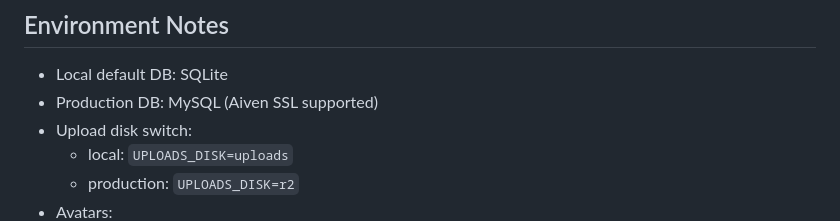
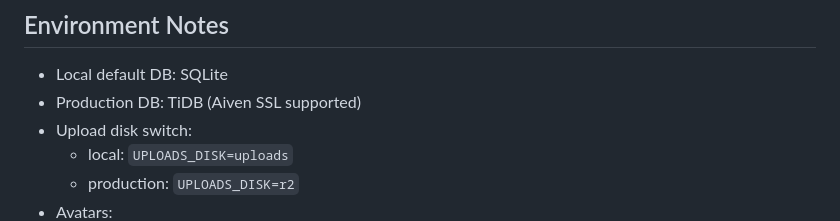
Before and after one commit to ktauchathuranga/notebud, a Markdown page: README.md, the part around the change. Rendered like a GitHub page.

```diff
--- a/README.md
+++ b/README.md
@@ -138,7 +138,7 @@ Do not use your live domain as `APP_URL` in local Docker, otherwise assets can r
 ## Environment Notes
 
 - Local default DB: SQLite
-- Production DB: MySQL (Aiven SSL supported)
+- Production DB: TiDB (Aiven SSL supported)
 - Upload disk switch:
   - local: `UPLOADS_DISK=uploads`
   - production: `UPLOADS_DISK=r2`
```
